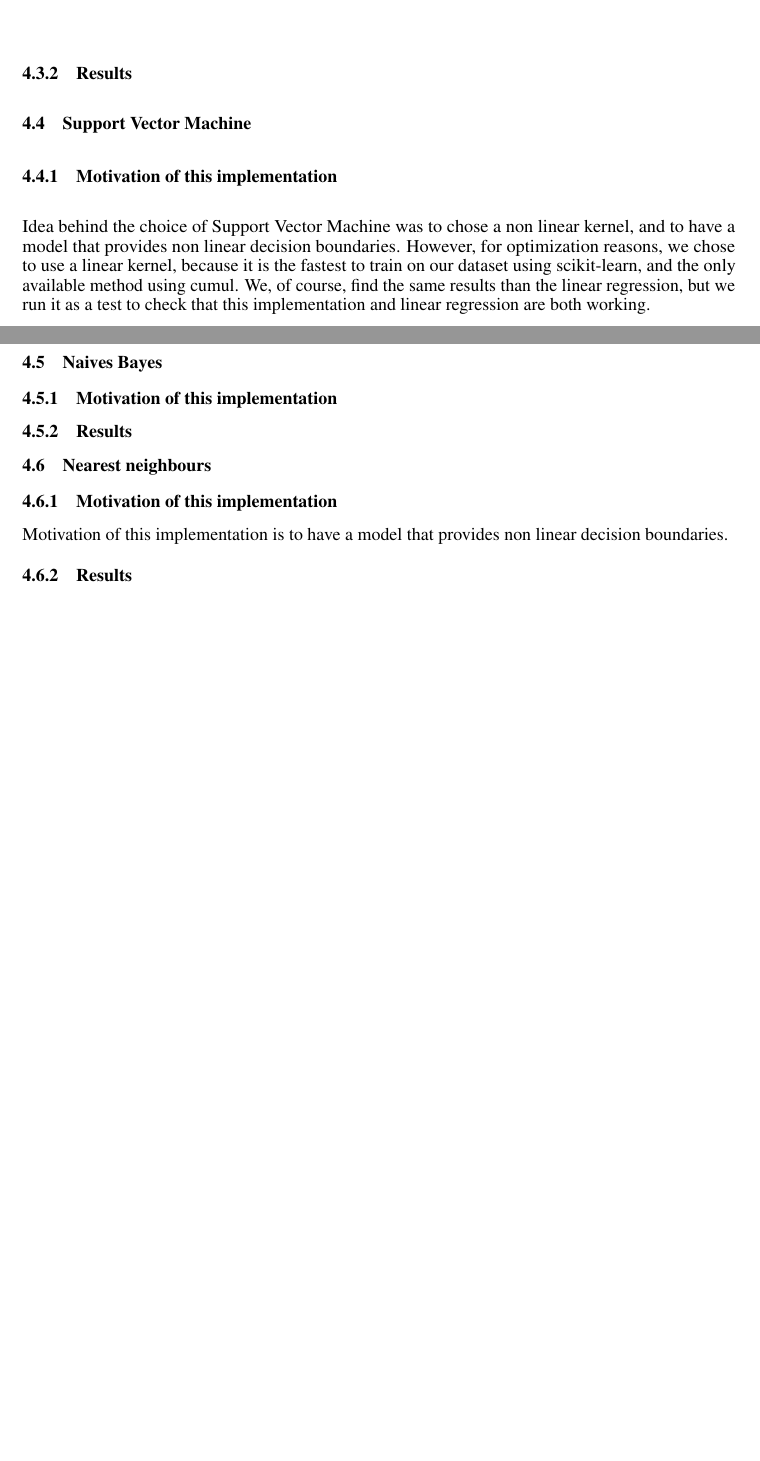
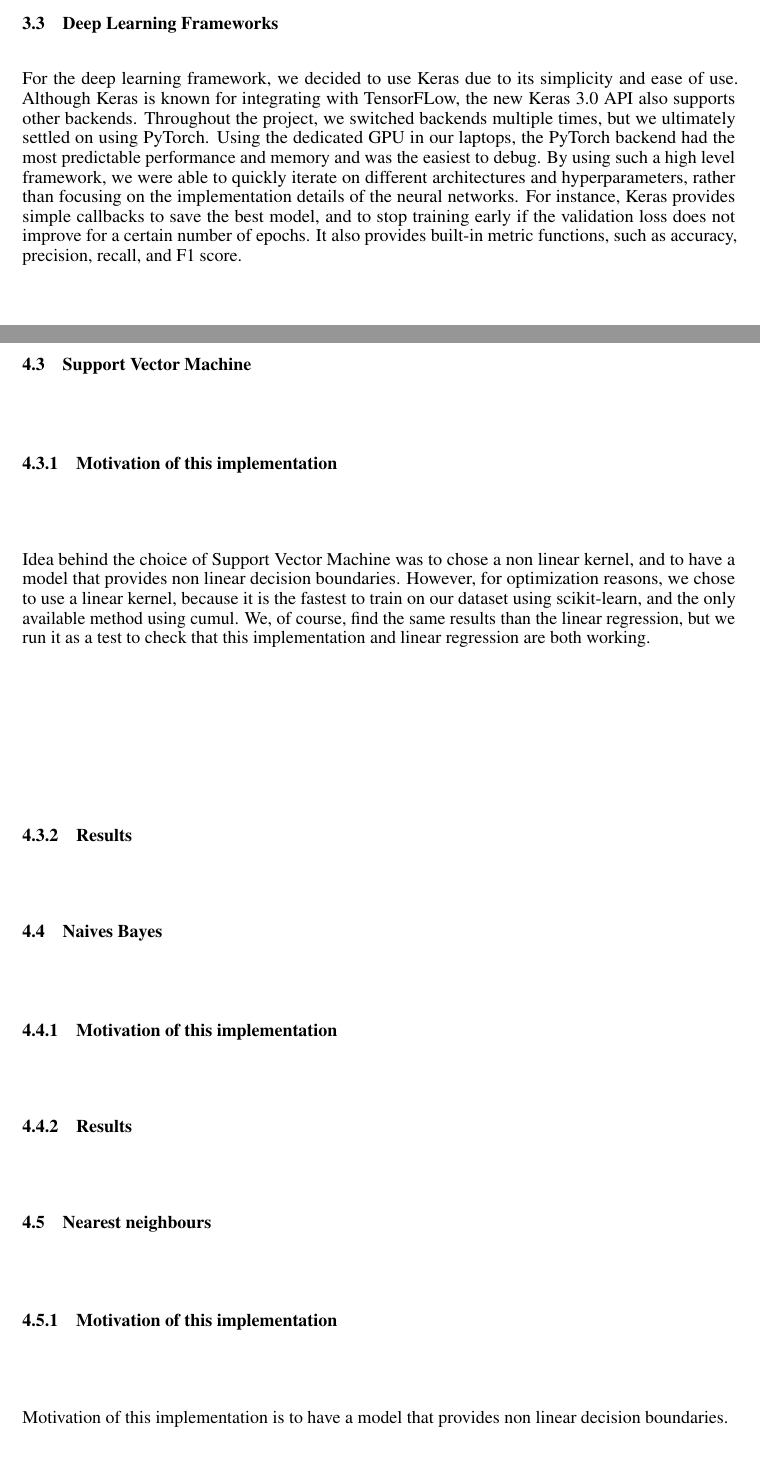
Before and after one commit to arwen-c/phishing_url_classification, a LaTeX paper (report/report.tex): two parts of pages 10 and 11 of 12 before the commit and two parts of pages 8 and 11 of 13 after it, joined at a grey line, cut at the place of the change, the shorter picture padded with empty space. Compiled offline with pdfLaTeX.

Commit message:
fix order

```diff
--- a/report/report.tex
+++ b/report/report.tex
@@ -281,3 +305,12 @@
+    \subsection{Deep Learning Frameworks}
+    For the deep learning framework, we decided to use Keras due to its simplicity and ease of use.
+    Although Keras is known for integrating with TensorFLow, the new Keras 3.0 API also supports other backends.
+    Throughout the project, we switched backends multiple times, but we ultimately settled on using PyTorch.
+    Using the dedicated GPU in our laptops, the PyTorch backend had the most predictable performance and memory and was the easiest to debug.
+    By using such a high level framework, we were able to quickly iterate on different architectures and hyperparameters, rather than focusing on the implementation details of the neural networks.
+    For instance, Keras provides simple callbacks to save the best model, and to stop training early if the validation loss does not improve for a certain number of epochs.
+    It also provides built-in metric functions, such as accuracy, precision, recall, and F1 score.
+
     \section{Models based on handcrafted features}\label{sec:models-based-on-handcrafted-features}
 
     Why considering approaches that relies on handcrafted features?
```
Also changed, not shown: report/report.tex (53 more changed lines).
